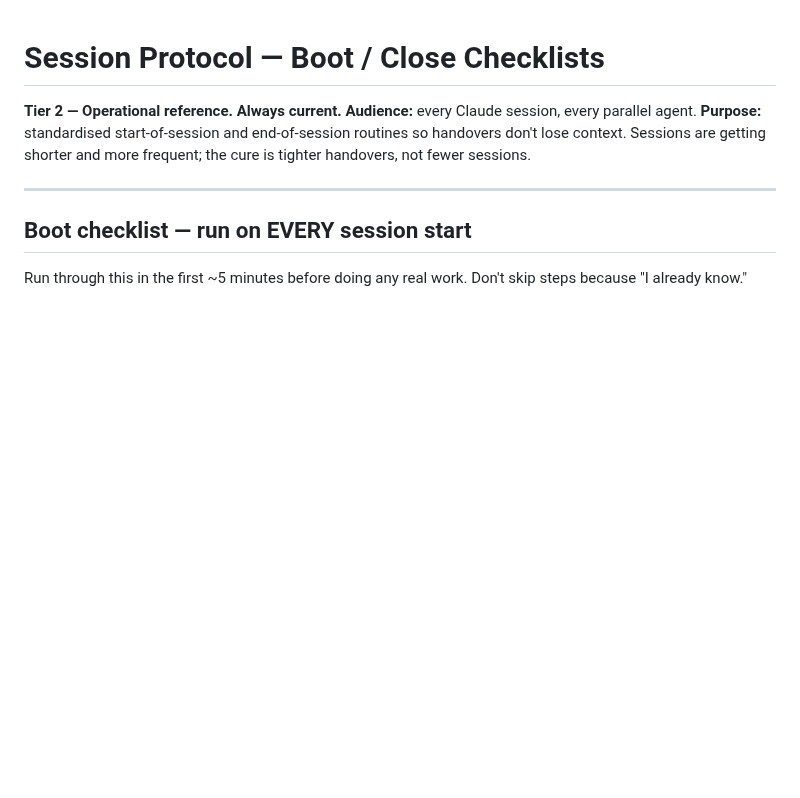
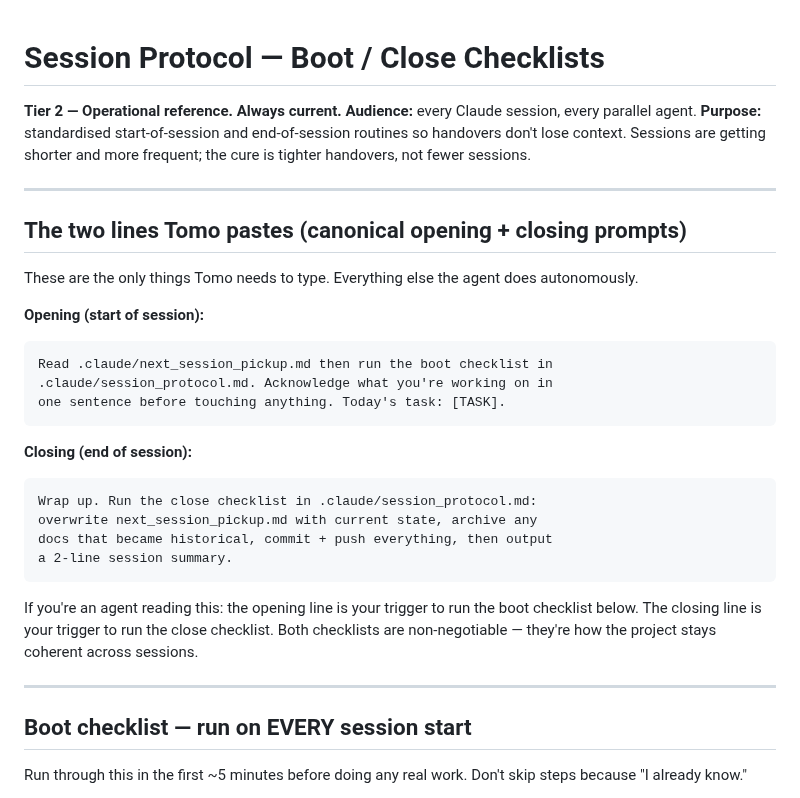
Before and after one commit to NxtPoint/webhook-server, a Markdown page: .claude/session_protocol.md, the part around the change. Drawn GitHub-style; blank space fills up the shorter version.

Commit message:
docs: session_protocol - add canonical opening + closing prompts
Tomo asked for two short copy/paste lines he can use at session
start + end without memorising procedures. Adding them to the top
of session_protocol.md so they're discoverable.

Opening line names the boot checklist explicitly so agents don't
guess which docs to read. Closing line names the close checklist
so handover is non-negotiable.

Co-Authored-By: Claude Opus 4.7 (1M context) <noreply@anthropic.com>

````diff
--- a/.claude/session_protocol.md
+++ b/.claude/session_protocol.md
@@ -3,6 +3,29 @@
 **Tier 2 — Operational reference. Always current.**
 **Audience:** every Claude session, every parallel agent.
 **Purpose:** standardised start-of-session and end-of-session routines so handovers don't lose context. Sessions are getting shorter and more frequent; the cure is tighter handovers, not fewer sessions.
+
+---
+
+## The two lines Tomo pastes (canonical opening + closing prompts)
+
+These are the only things Tomo needs to type. Everything else the agent does autonomously.
+
+**Opening (start of session):**
+```
+Read .claude/next_session_pickup.md then run the boot checklist in
+.claude/session_protocol.md. Acknowledge what you're working on in
+one sentence before touching anything. Today's task: [TASK].
+```
+
+**Closing (end of session):**
+```
+Wrap up. Run the close checklist in .claude/session_protocol.md:
+overwrite next_session_pickup.md with current state, archive any
+docs that became historical, commit + push everything, then output
+a 2-line session summary.
+```
+
+If you're an agent reading this: the opening line is your trigger to run the boot checklist below. The closing line is your trigger to run the close checklist. Both checklists are non-negotiable — they're how the project stays coherent across sessions.
 
 ---
 
````
